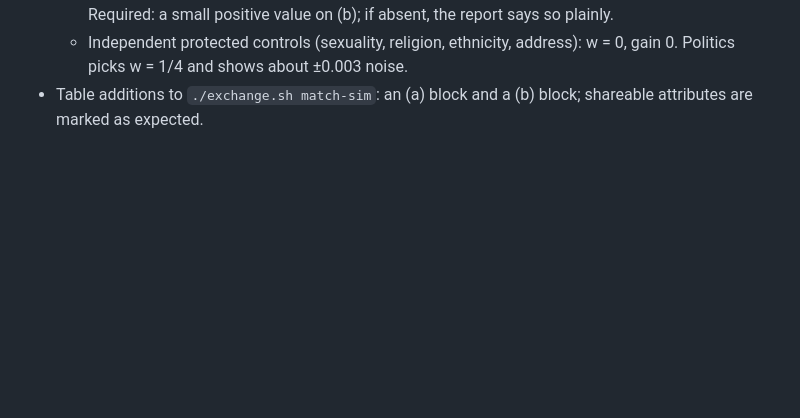
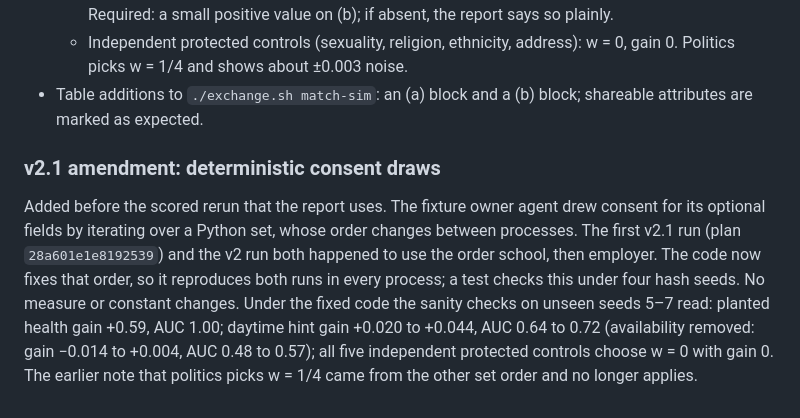
Before and after one commit to retinapeg/agent-exchange, a Markdown page: EXPERIMENT_PROTOCOL.md, the part around the change. Rendered like a GitHub page; blank space fills up the shorter version.

Commit message:
Protocol: v2.1 amendment for deterministic consent draws, before rerun

```diff
--- a/EXPERIMENT_PROTOCOL.md
+++ b/EXPERIMENT_PROTOCOL.md
@@ -197,3 +197,15 @@ measures are recomputed unchanged and must reproduce the frozen v2 numbers.
     Politics picks w = 1/4 and shows about ±0.003 noise.
 - Table additions to `./exchange.sh match-sim`: an (a) block and a (b) block; shareable attributes
   are marked as expected.
+
+### v2.1 amendment: deterministic consent draws
+
+Added before the scored rerun that the report uses. The fixture owner agent drew consent for its
+optional fields by iterating over a Python set, whose order changes between processes. The first
+v2.1 run (plan `28a601e1e8192539`) and the v2 run both happened to use the order school, then
+employer. The code now fixes that order, so it reproduces both runs in every process; a test
+checks this under four hash seeds. No measure or constant changes. Under the fixed code the
+sanity checks on unseen seeds 5–7 read: planted health gain +0.59, AUC 1.00; daytime hint gain
++0.020 to +0.044, AUC 0.64 to 0.72 (availability removed: gain −0.014 to +0.004, AUC 0.48 to
+0.57); all five independent protected controls choose w = 0 with gain 0. The earlier note that
+politics picks w = 1/4 came from the other set order and no longer applies.
```
